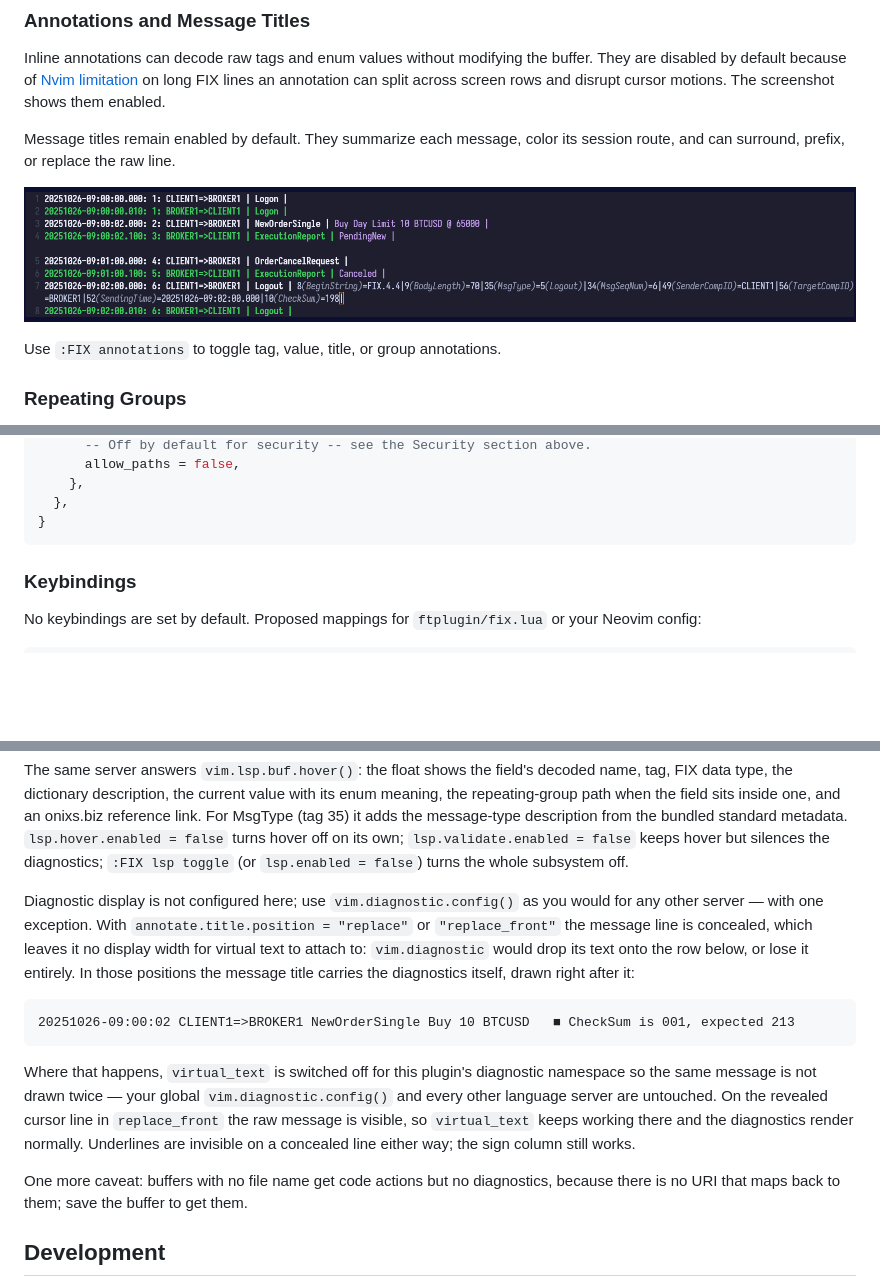
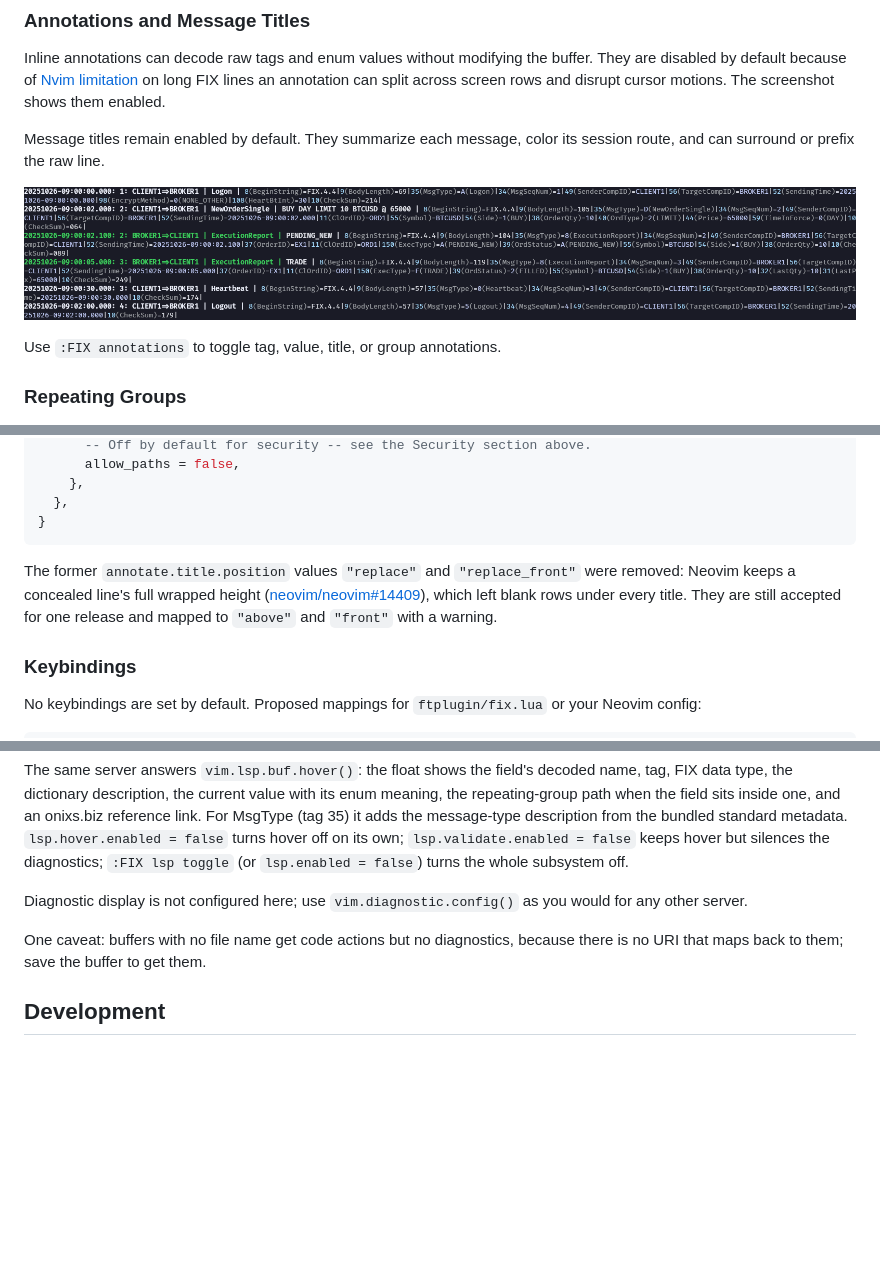
Before and after one commit to sergluka/fix.nvim, a Markdown page: README.md, 3 parts joined by grey strips. Drawn GitHub-style; pictures changed too: media/annotations.png; blank space fills up the shorter version.

Commit message:
feat!: remove replace/replace_front title positions

````diff
--- a/README.md
+++ b/README.md
@@ -30,7 +30,7 @@ buffer. They are disabled by default because of [Nvim limitation](#long-fix-line
 annotation can split across screen rows and disrupt cursor motions. The screenshot shows them enabled.
 
 Message titles remain enabled by default. They summarize each message, color
-its session route, and can surround, prefix, or replace the raw line.
+its session route, and can surround or prefix the raw line.
 
 ![Decoded FIX annotations, message titles, and route colors](./media/annotations.png)
 
@@ -446,6 +446,11 @@ examples.
   },
 }
 ```
+
+The former `annotate.title.position` values `"replace"` and `"replace_front"` were removed: Neovim keeps a
+concealed line's full wrapped height ([neovim/neovim#14409](https://github.com/neovim/neovim/issues/14409)),
+which left blank rows under every title. They are still accepted for one release and mapped to `"above"` and
+`"front"` with a warning.
 
 ### Keybindings
 
@@ -683,26 +688,9 @@ diagnostics; `:FIX lsp toggle` (or `lsp.enabled = false`) turns the whole
 subsystem off.
 
 Diagnostic display is not configured here; use `vim.diagnostic.config()` as you
-would for any other server — with one exception. With
-`annotate.title.position = "replace"` or `"replace_front"` the message line is
-concealed, which leaves it no display width for virtual text to attach to:
-`vim.diagnostic` would drop its text onto the row below, or lose it entirely.
-In those positions the message title carries the diagnostics itself, drawn
-right after it:
+would for any other server.
 
-```
-20251026-09:00:02 CLIENT1=>BROKER1 NewOrderSingle Buy 10 BTCUSD   ■ CheckSum is 001, expected 213
-```
-
-Where that happens, `virtual_text` is switched off for this plugin's diagnostic
-namespace so the same message is not drawn twice — your global
-`vim.diagnostic.config()` and every other language server are untouched. On the
-revealed cursor line in `replace_front` the raw message is visible, so
-`virtual_text` keeps working there and the diagnostics render normally.
-Underlines are invisible on a concealed line either way; the sign column still
-works.
-
-One more caveat: buffers with no file name get code actions but no diagnostics,
+One caveat: buffers with no file name get code actions but no diagnostics,
 because there is no URI that maps back to them; save the buffer to get them.
 
 ## Development
````
Also changed, not shown: other parts of README.md (+3 -3 lines), CLAUDE.md (+4 -4 lines), 14 other files.
